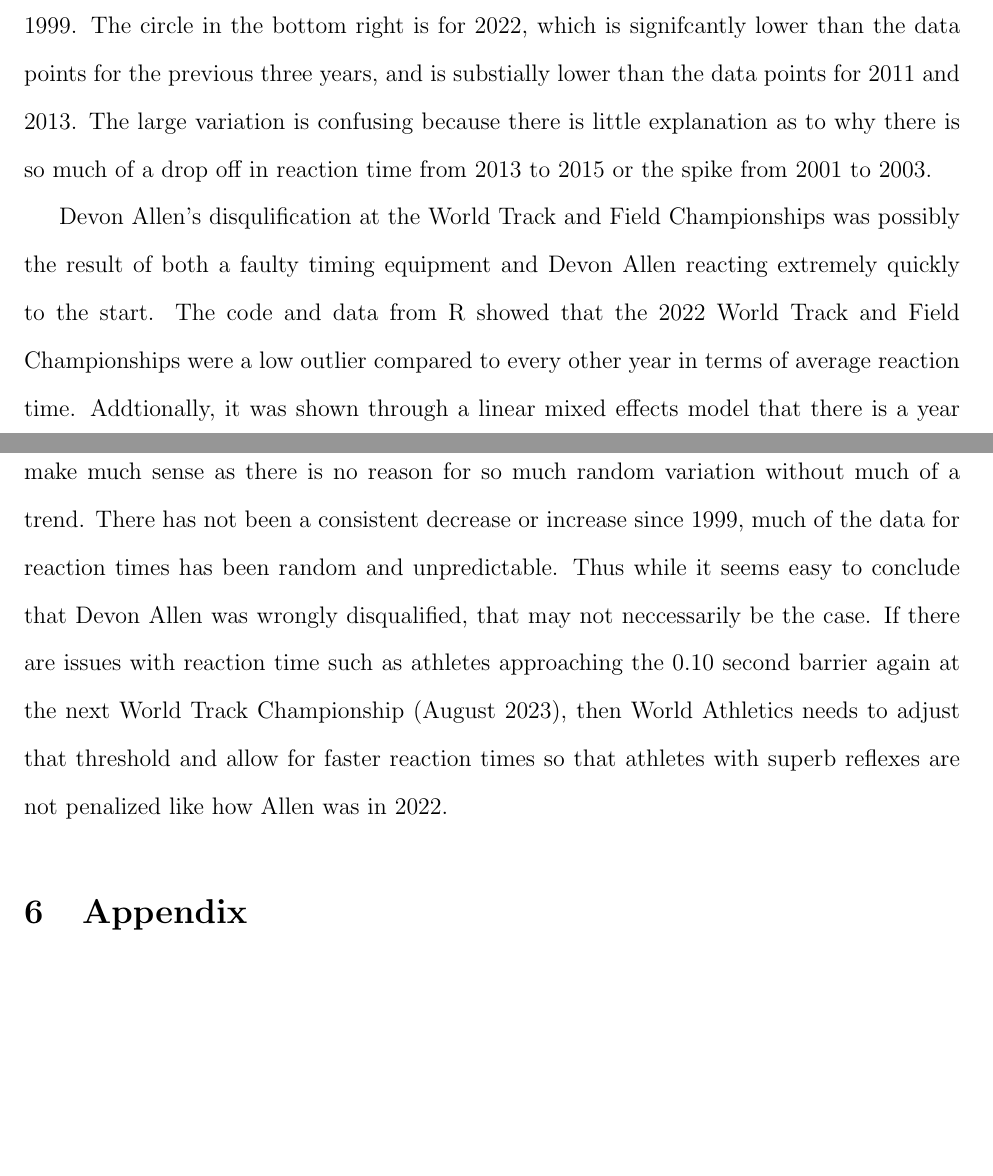
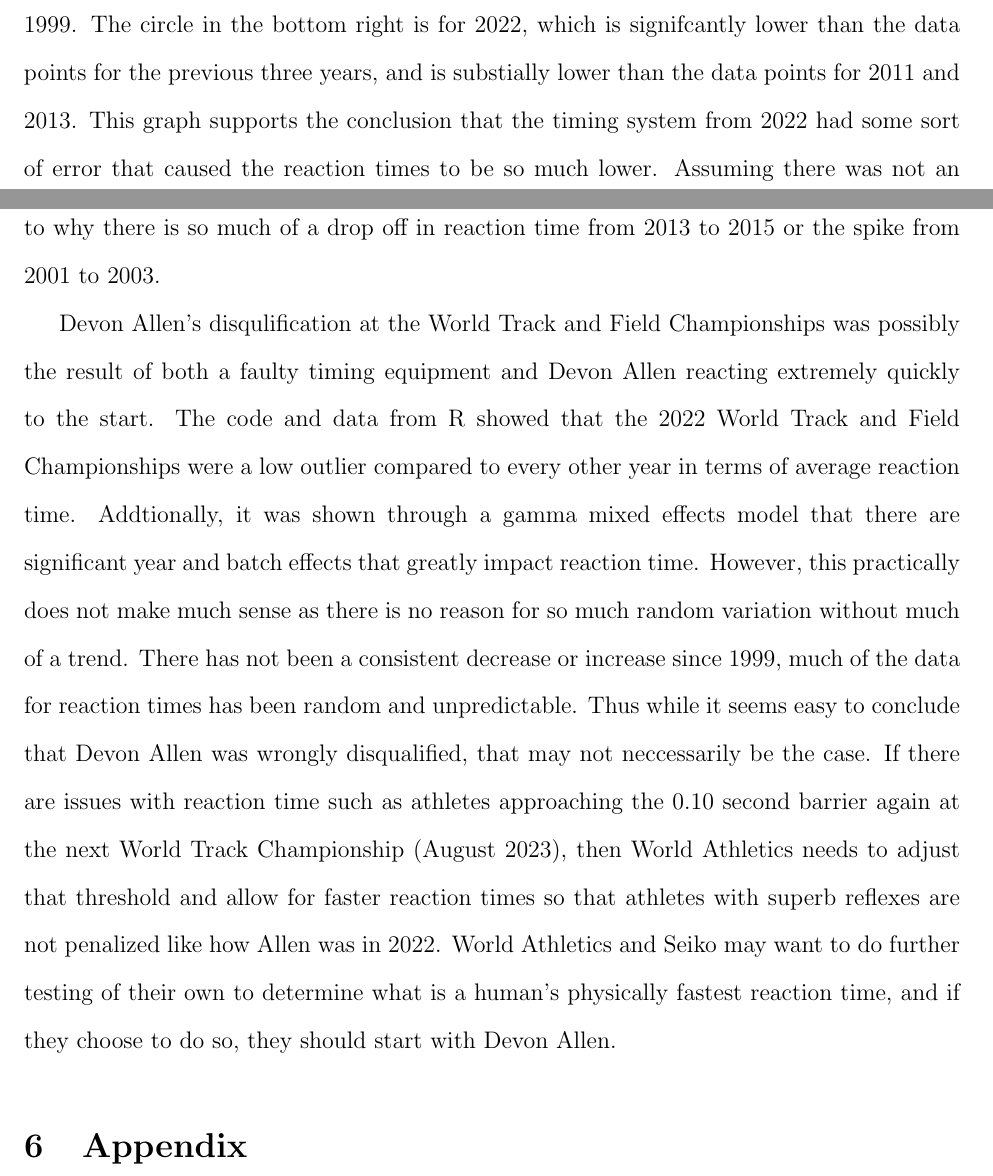
Before and after one commit to statds/course-paper-or-presentation-ofiore, a LaTeX paper (manuscript/manuscript.tex): two parts of pages 10 and 11 of 12, joined at a grey line, cut so that both start at the same text, the shorter picture padded with empty space. Compiled offline with pdfLaTeX.

Commit message:
Updated from Thesis

```diff
--- a/manuscript/manuscript.tex
+++ b/manuscript/manuscript.tex
@@ -6,6 +6,7 @@
 \usepackage{graphicx}
 \usepackage[margin=1in]{geometry}
 \usepackage{hyperref}
+\usepackage{cleveref}
 \hypersetup{colorlinks = true, linkcolor = blue, citecolor=blue, urlcolor = blue}
 \usepackage{natbib}
 \usepackage{float}
@@ -340,6 +366,8 @@ The below figure plots the average reaction time by year for the pooled men's da
 1999.  The circle in the bottom right is for 2022, which is signifcantly lower than the
 data points for the previous three years, and is substially lower than the data points
-for 2011 and 2013.  The large variation is confusing because there is little explanation
+for 2011 and 2013.  This graph supports the conclusion that the timing system from 2022
+had some sort of error that caused the reaction times to be so much lower.  Assuming there
+was not an issue with the system, the large variation is confusing because there is little explanation
 as to why there is so much of a drop off in reaction time from 2013 to 2015 or the spike
 from 2001 to 2003.
 
@@ -348,8 +376,8 @@ possibly the result of both a faulty timing equipment and Devon Allen
 reacting extremely quickly to the start.  The code and data from R showed that
 the 2022 World Track and Field Championships were a low outlier compared to
 every other year in terms of average reaction time.  Addtionally, it was shown
-through a linear mixed effects model that there is a year effect that is significant
-in determining reaction time.  However, this practically does not make much sense
+through a gamma mixed effects model that there are significant year and batch
+effects that greatly impact reaction time.  However, this practically does not make much sense
 as there is no reason for so much random variation without much of a trend.
 There has not been a consistent decrease or increase since 1999, much of the data
 for reaction times has been random and unpredictable.  Thus while it seems easy
@@ -357,7 +385,10 @@ to conclude that Devon Allen was wrongly disqualified, that may not neccessarily
 be the case.  If there are issues with reaction time such as athletes approaching the 0.10
 second barrier again at the next World Track Championship (August 2023), then World Athletics
 needs to adjust that threshold and allow for faster reaction times so that athletes with superb
-reflexes are not penalized like how Allen was in 2022.
+reflexes are not penalized like how Allen was in 2022.  World Athletics and Seiko
+may want to do further testing of their own to determine what is a human's physically
+fastest reaction time, and if they choose to do so, they should start with Devon
+Allen.
 
 
 \section{Appendix}
```
Also changed, not shown: manuscript/manuscript.tex (73 more changed lines).
